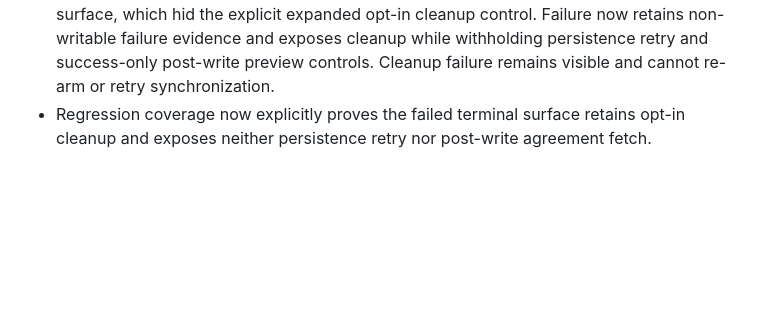
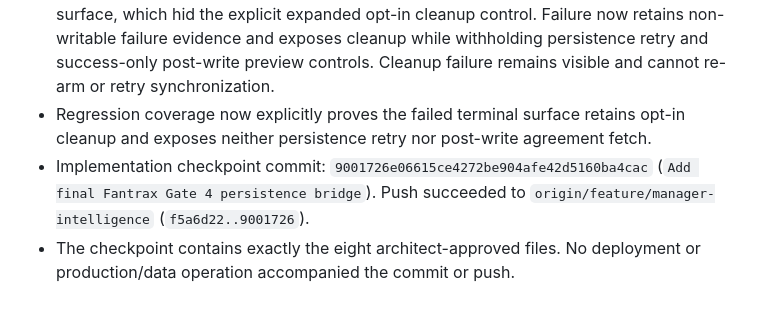
Before and after one commit to jpierson79/-dynasty-gm, a Markdown page: docs/NEXT_TASK_RESULT.md, the part around the change. Drawn GitHub-style; blank space fills up the shorter version.

Commit message:
Record Gate 4E checkpoint

```diff
--- a/docs/NEXT_TASK_RESULT.md
+++ b/docs/NEXT_TASK_RESULT.md
@@ -1451,3 +1451,5 @@
 - The checkpoint review reconfirmed the sole coordinator boundary, Preview A non-authority, mandatory fresh Preview B, unchanged exact-ten UUID projection, canonical manifest-v2/digest, exact-digest arming, comprehensive drift invalidation, pre-invocation latch consumption, repeated immediate guards, status-only field restrictions, read-only evidence, and unchanged normal synchronization behavior.
 - One narrow evidence/cleanup defect was found and repaired: coordinator failure already consumed the latch and disarmed safely, but the controller discarded its terminal result surface, which hid the explicit expanded opt-in cleanup control. Failure now retains non-writable failure evidence and exposes cleanup while withholding persistence retry and success-only post-write preview controls. Cleanup failure remains visible and cannot re-arm or retry synchronization.
 - Regression coverage now explicitly proves the failed terminal surface retains opt-in cleanup and exposes neither persistence retry nor post-write agreement fetch.
+- Implementation checkpoint commit: `9001726e06615ce4272be904afe42d5160ba4cac` (`Add final Fantrax Gate 4 persistence bridge`). Push succeeded to `origin/feature/manager-intelligence` (`f5a6d22..9001726`).
+- The checkpoint contains exactly the eight architect-approved files. No deployment or production/data operation accompanied the commit or push.
```
